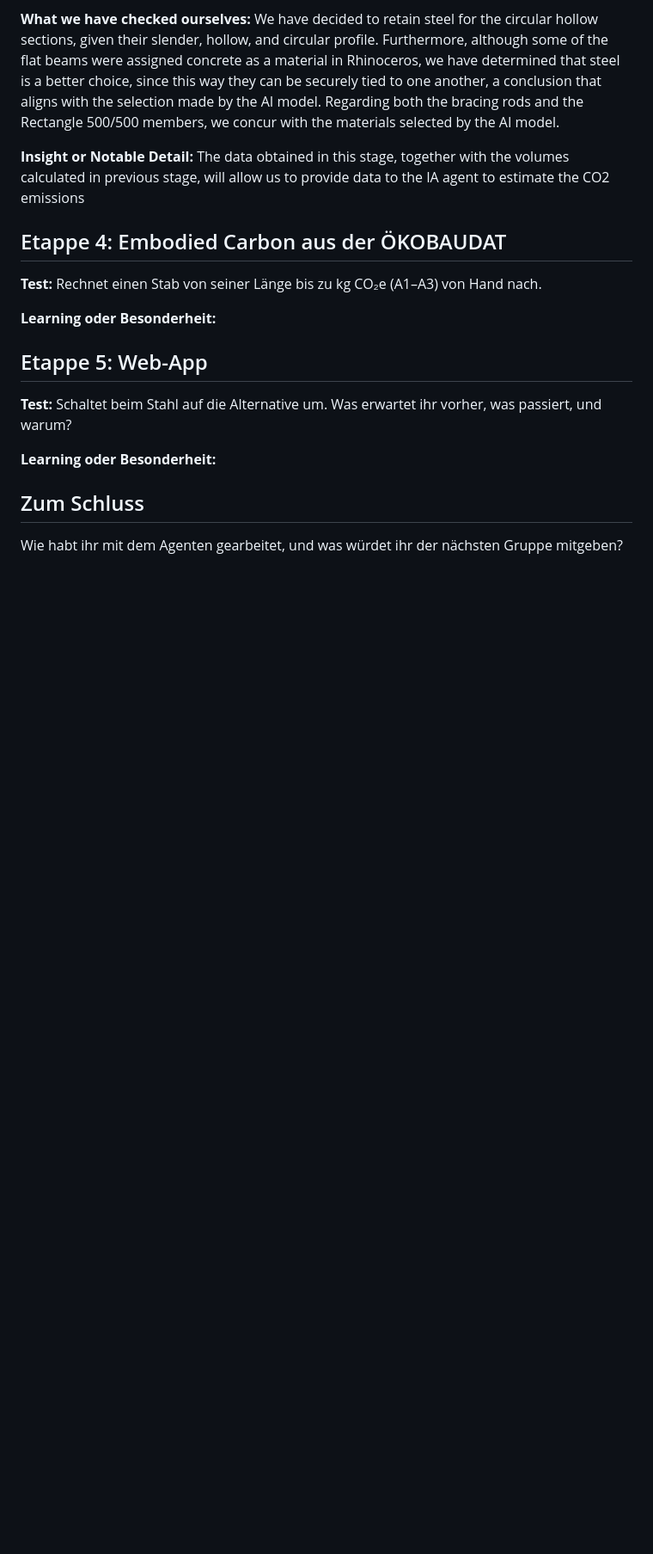
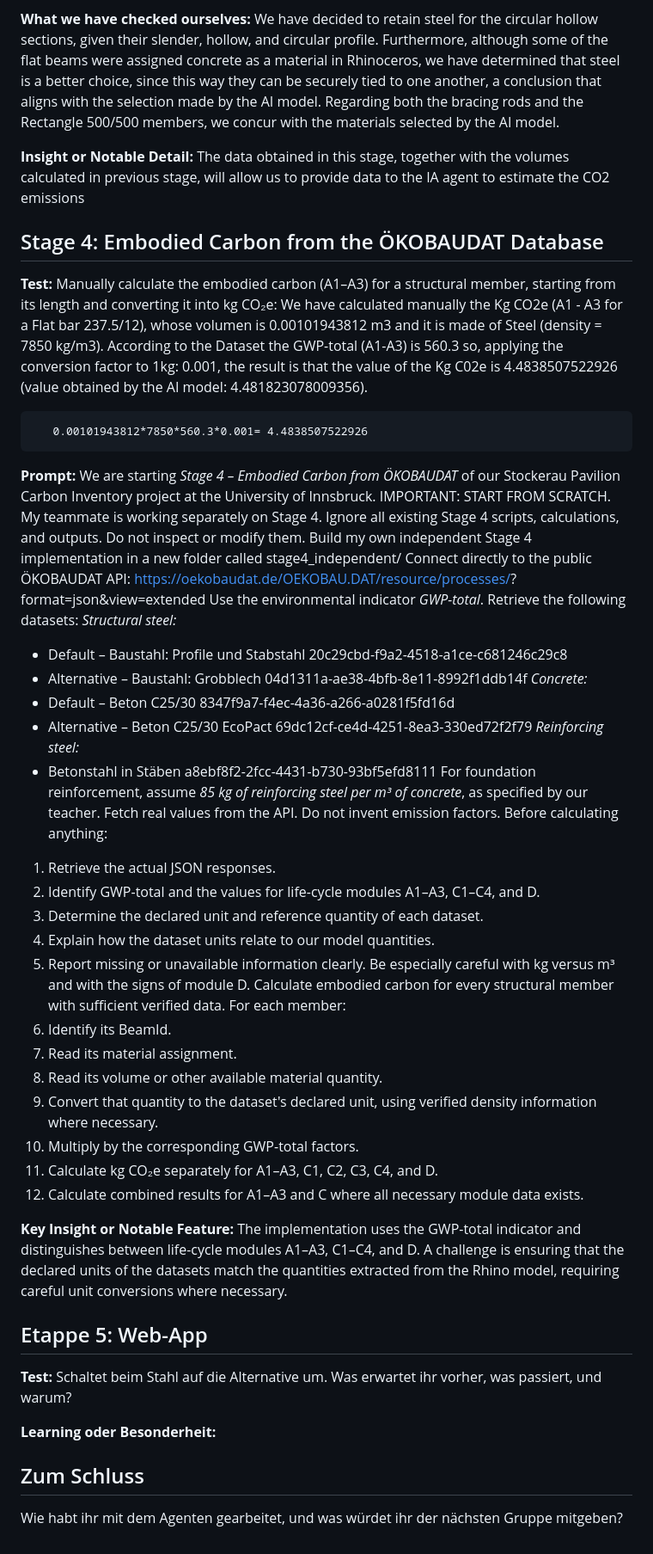
Before and after one commit to msourek/truktur-oekologie-gruppe-10, a Markdown page: LOGBUCH.md, the part around the change. Shown at 86% size. GitHub-like rendering; blank space fills up the shorter version.

Commit message:
Stage 4 completed_Logbuch

```diff
--- a/LOGBUCH.md
+++ b/LOGBUCH.md
@@ -57,12 +57,58 @@
 **Insight or Notable Detail:** The data obtained in this stage, together with the volumes calculated in previous stage, will allow us to provide data to the IA agent to estimate the CO2 emissions
 
 
-## Etappe 4: Embodied Carbon aus der ÖKOBAUDAT
+## Stage 4: Embodied Carbon from the ÖKOBAUDAT Database
 
-**Test:** Rechnet einen Stab von seiner Länge bis zu kg CO₂e (A1–A3) von Hand nach.
+**Test:** Manually calculate the embodied carbon (A1–A3) for a structural member, starting from its length and converting it into kg CO₂e:
+We have calculated manually the Kg CO2e (A1 - A3 for a Flat bar 237.5/12), whose volumen is 0.00101943812 m3 and it is made of Steel (density = 7850 kg/m3).
+According to the Dataset the GWP-total (A1-A3) is 560.3 so, applying the conversion factor to 1kg: 0.001, the result is that the value of the Kg C02e is 4.4838507522926 (value obtained by the AI model:
+4.481823078009356).
+
+       0.00101943812*7850*560.3*0.001= 4.4838507522926
 
 
-**Learning oder Besonderheit:**
+**Prompt:** We are starting *Stage 4 – Embodied Carbon from ÖKOBAUDAT* of our Stockerau Pavilion Carbon Inventory project at the University of Innsbruck.
+IMPORTANT: START FROM SCRATCH.
+My teammate is working separately on Stage 4. Ignore all existing Stage 4 scripts, calculations, and outputs. Do not inspect or modify them.
+Build my own independent Stage 4 implementation in a new folder called stage4_independent/
+Connect directly to the public ÖKOBAUDAT API:
+https://oekobaudat.de/OEKOBAU.DAT/resource/processes/<UUID>?format=json&view=extended
+Use the environmental indicator *GWP-total*.
+Retrieve the following datasets:
+*Structural steel:*
+- Default – Baustahl: Profile und Stabstahl
+  20c29cbd-f9a2-4518-a1ce-c681246c29c8
+- Alternative – Baustahl: Grobblech
+  04d1311a-ae38-4bfb-8e11-8992f1ddb14f
+*Concrete:*
+- Default – Beton C25/30
+  8347f9a7-f4ec-4a36-a266-a0281f5fd16d
+- Alternative – Beton C25/30 EcoPact
+  69dc12cf-ce4d-4251-8ea3-330ed72f2f79
+*Reinforcing steel:*
+- Betonstahl in Stäben
+  a8ebf8f2-2fcc-4431-b730-93bf5efd8111
+For foundation reinforcement, assume *85 kg of reinforcing steel per m³ of concrete*, as specified by our teacher.
+Fetch real values from the API. Do not invent emission factors.
+Before calculating anything:
+1. Retrieve the actual JSON responses.
+2. Identify GWP-total and the values for life-cycle modules A1–A3, C1–C4, and D.
+3. Determine the declared unit and reference quantity of each dataset.
+4. Explain how the dataset units relate to our model quantities.
+5. Report missing or unavailable information clearly.
+Be especially careful with kg versus m³ and with the signs of module D.
+Calculate embodied carbon for every structural member with sufficient verified data.
+For each member:
+1. Identify its BeamId.
+2. Read its material assignment.
+3. Read its volume or other available material quantity.
+4. Convert that quantity to the dataset's declared unit, using verified density information where necessary.
+5. Multiply by the corresponding GWP-total factors.
+6. Calculate kg CO₂e separately for A1–A3, C1, C2, C3, C4, and D.
+7. Calculate combined results for A1–A3 and C where all necessary module data exists.
+
+
+**Key Insight or Notable Feature:** The implementation uses the GWP-total indicator and distinguishes between life-cycle modules A1–A3, C1–C4, and D. A challenge is ensuring that the declared units of the datasets match the quantities extracted from the Rhino model, requiring careful unit conversions where necessary.
 
 
 ## Etappe 5: Web-App
```
